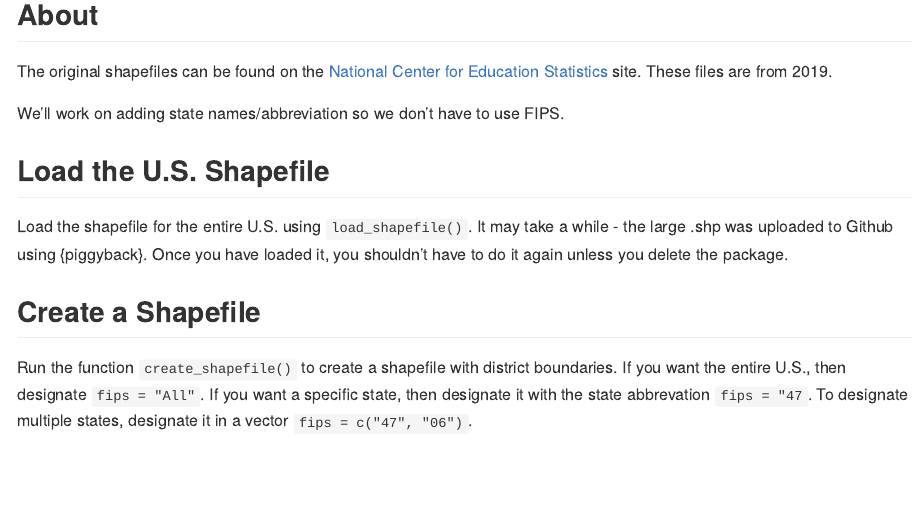
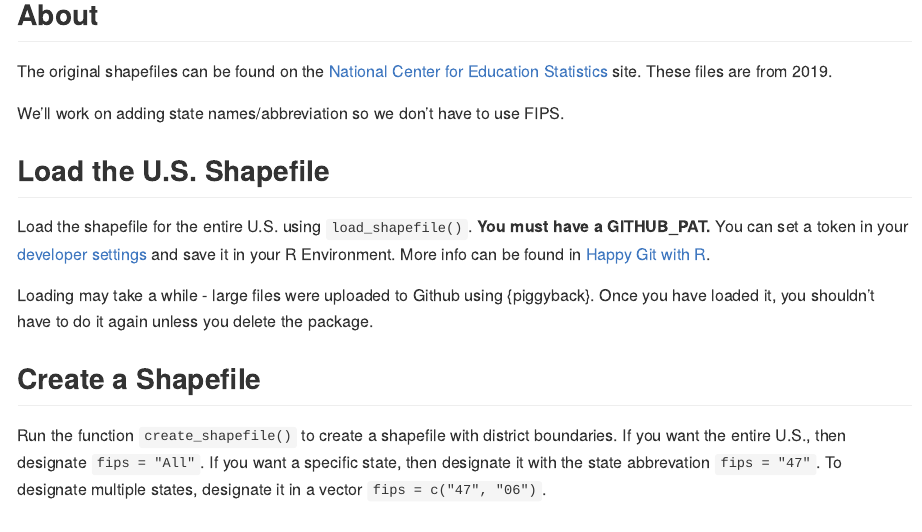
Before and after one commit to ivelasq/leaidr, an R Markdown document (README.Rmd): the page in a window 1100 px wide, from 360 px down. The pictures show the output file README.md that the author committed with the source, drawn offline in the style of GitHub; long lines of code are wrapped.

Commit message:
update readme

```diff
--- a/README.Rmd
+++ b/README.Rmd
@@ -37,11 +37,13 @@ We'll work on adding state names/abbreviation so we don't have to use FIPS.
 
 ## Load the U.S. Shapefile
 
-Load the shapefile for the entire U.S. using `load_shapefile()`. It may take a while - the large .shp was uploaded to Github using {piggyback}. Once you have loaded it, you shouldn't have to do it again unless you delete the package.
+Load the shapefile for the entire U.S. using `load_shapefile()`. **You must have a GITHUB_PAT.** You can set a token in your [developer settings](https://github.com/settings/tokens) and save it in your R Environment. More info can be found in [Happy Git with R](https://happygitwithr.com/github-pat.html).
+
+Loading may take a while - large files were uploaded to Github using {piggyback}. Once you have loaded it, you shouldn't have to do it again unless you delete the package.
 
 ## Create a Shapefile
 
-Run the function `create_shapefile()` to create a shapefile with district boundaries. If you want the entire U.S., then designate `fips = "All"`. If you want a specific state, then designate it with the state abbrevation `fips = "47`. To designate multiple states, designate it in a vector `fips = c("47", "06")`.
+Run the function `create_shapefile()` to create a shapefile with district boundaries. If you want the entire U.S., then designate `fips = "All"`. If you want a specific state, then designate it with the state abbrevation `fips = "47"`. To designate multiple states, designate it in a vector `fips = c("47", "06")`.
 
 ## Use the Data
 
```
Also changed, not shown: README.md, README.Rmd (2 more changed lines).
